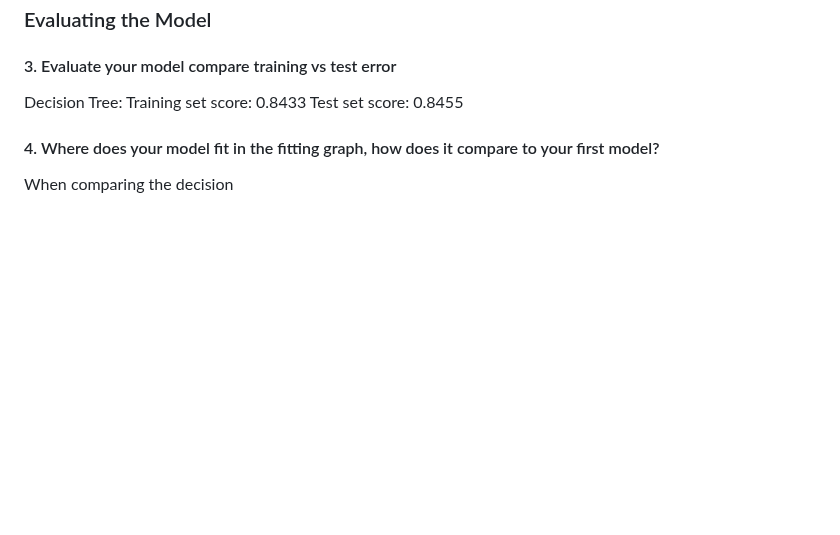
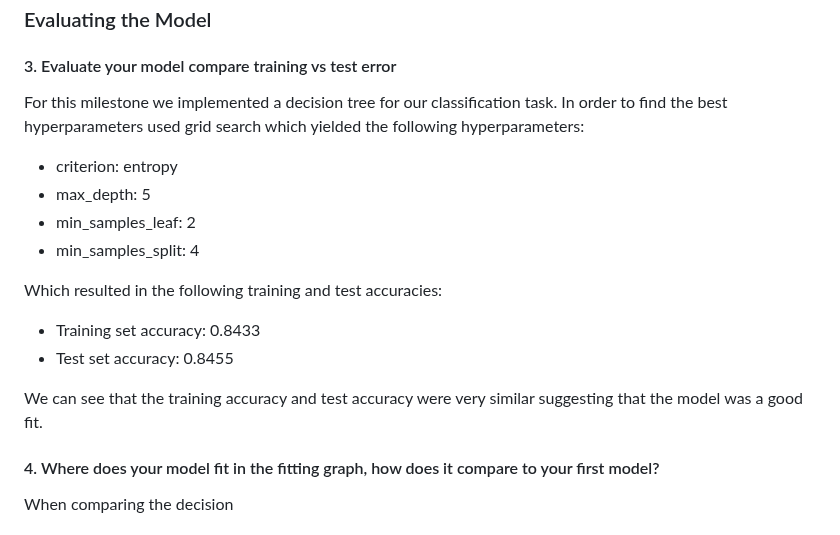
Before and after one commit to s-fereidooni/CSE151A_matchmaker, a Markdown page: README.md, the part around the change. Rendered like a GitHub page; blank space fills up the shorter version.

```diff
--- a/README.md
+++ b/README.md
@@ -71,9 +71,18 @@ In milestone 2 we cleaned our data of 8378 observations with 123 features to 56
 
 ### Evaluating the Model
 #### 3. Evaluate your model compare training vs test error
-Decision Tree:
-Training set score: 0.8433
-Test set score: 0.8455
+For this milestone we implemented a decision tree for our classification task. In order to find the best hyperparameters used grid search which yielded the following hyperparameters:
+ - criterion: entropy
+ - max_depth: 5
+ - min_samples_leaf: 2
+ - min_samples_split: 4
+
+Which resulted in the following training and test accuracies:
+ - Training set accuracy: 0.8433
+ - Test set accuracy: 0.8455
+
+We can see that the training accuracy and test accuracy were very similar suggesting that the model was a good fit.
+
 
 #### 4. Where does your model fit in the fitting graph, how does it compare to your first model?
 When comparing the decision
```
